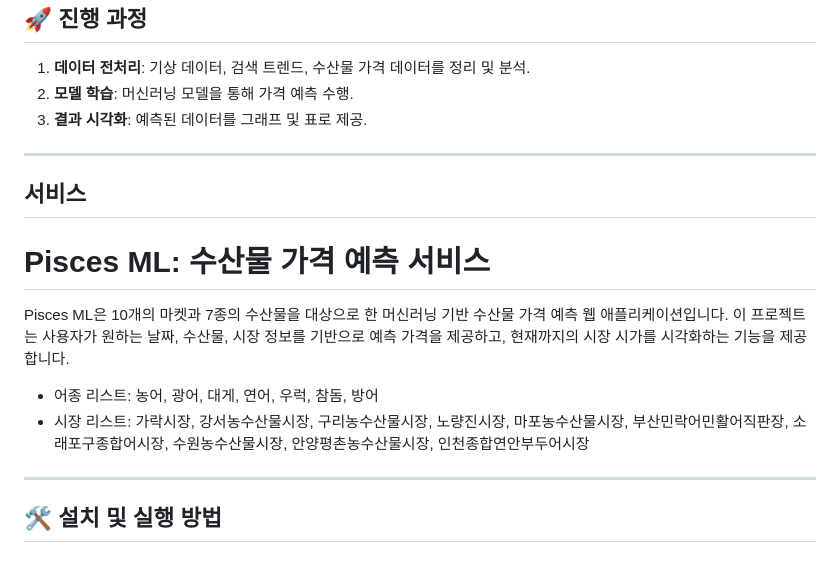
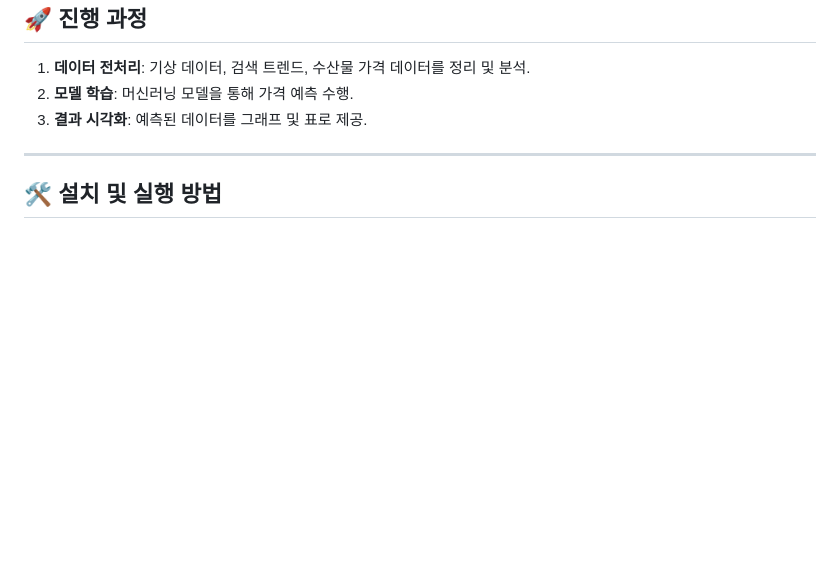
Before and after one commit to vhf1030/Pisces, a Markdown page: README.md, the part around the change. GitHub-like rendering; blank space fills up the shorter version.

```diff
--- a/README.md
+++ b/README.md
@@ -59,16 +59,6 @@
 
 ---
 
-## 서비스
-# Pisces ML: 수산물 가격 예측 서비스
-
-Pisces ML은 10개의 마켓과 7종의 수산물을 대상으로 한 머신러닝 기반 수산물 가격 예측 웹 애플리케이션입니다. 이 프로젝트는 사용자가 원하는 날짜, 수산물, 시장 정보를 기반으로 예측 가격을 제공하고, 현재까지의 시장 시가를 시각화하는 기능을 제공합니다.
-- 어종 리스트: 농어, 광어, 대게, 연어, 우럭, 참돔, 방어
-- 시장 리스트: 가락시장, 강서농수산물시장, 구리농수산물시장, 노량진시장, 마포농수산물시장, 부산민락어민활어직판장, 소래포구종합어시장, 수원농수산물시장, 안양평촌농수산물시장, 인천종합연안부두어시장
-
----
-
-
 ## 🛠️ 설치 및 실행 방법
 
 
```
